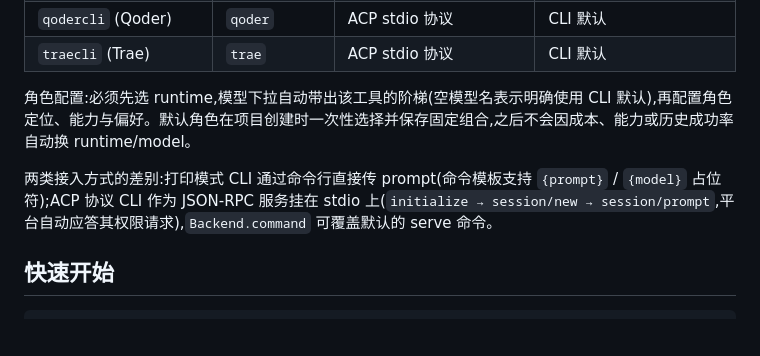
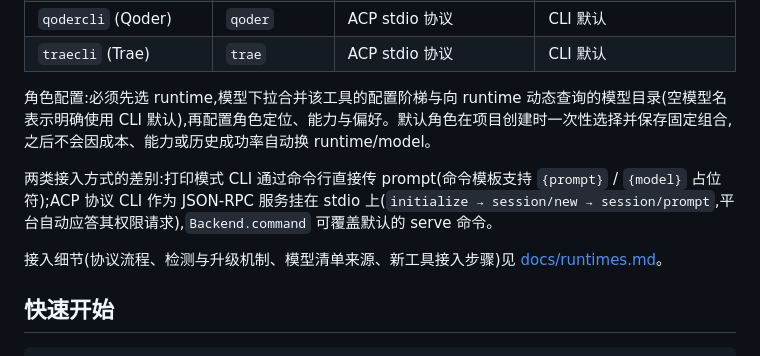
Before and after one commit to zhaozhaozz/MissionCrew, a Markdown page: README.md, the part around the change. Drawn GitHub-style; blank space fills up the shorter version.

```diff
--- a/README.md
+++ b/README.md
@@ -64,9 +64,11 @@ MissionCrew 是一个**多项目管理器**,项目之间互不相干(类似 Mult
 | `qodercli` (Qoder) | `qoder` | ACP stdio 协议 | CLI 默认 |
 | `traecli` (Trae) | `trae` | ACP stdio 协议 | CLI 默认 |
 
-角色配置:必须先选 runtime,模型下拉自动带出该工具的阶梯(空模型名表示明确使用 CLI 默认),再配置角色定位、能力与偏好。默认角色在项目创建时一次性选择并保存固定组合,之后不会因成本、能力或历史成功率自动换 runtime/model。
+角色配置:必须先选 runtime,模型下拉合并该工具的配置阶梯与向 runtime 动态查询的模型目录(空模型名表示明确使用 CLI 默认),再配置角色定位、能力与偏好。默认角色在项目创建时一次性选择并保存固定组合,之后不会因成本、能力或历史成功率自动换 runtime/model。
 
 两类接入方式的差别:打印模式 CLI 通过命令行直接传 prompt(命令模板支持 `{prompt}` / `{model}` 占位符);ACP 协议 CLI 作为 JSON-RPC 服务挂在 stdio 上(`initialize → session/new → session/prompt`,平台自动应答其权限请求),`Backend.command` 可覆盖默认的 serve 命令。
+
+接入细节(协议流程、检测与升级机制、模型清单来源、新工具接入步骤)见 [docs/runtimes.md](docs/runtimes.md)。
 
 ## 快速开始
 
```
Also changed, not shown: docs/runtimes.md (added, +98 -0 lines).
